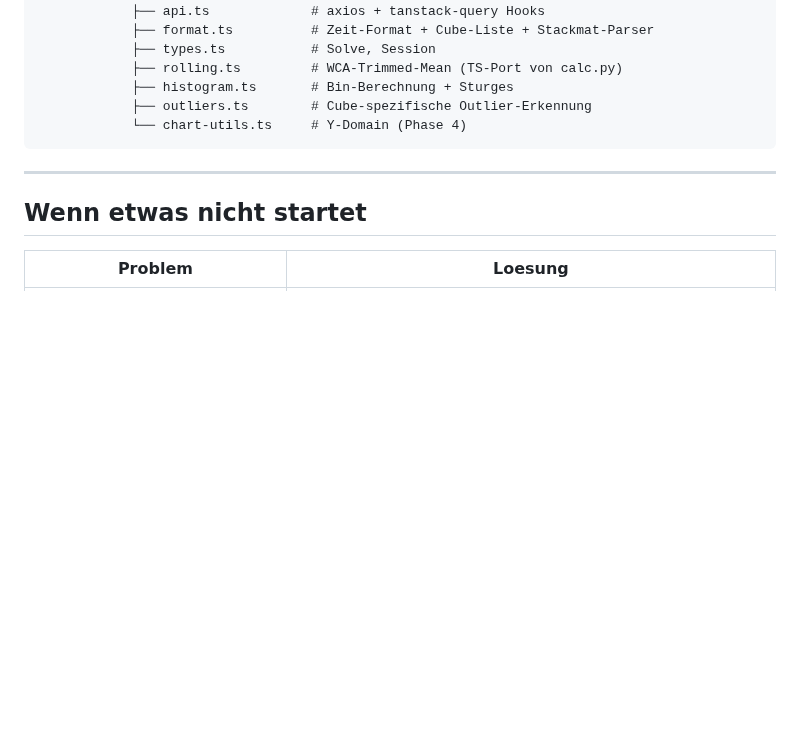
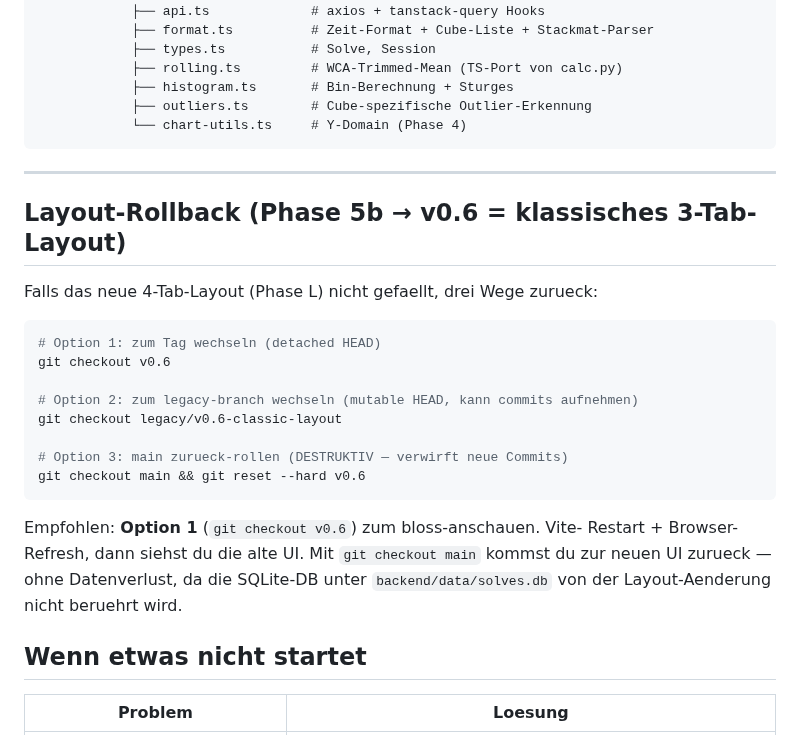
Before and after one commit to fischehaus/cubetracker, a Markdown page: NEXT_SESSION.md, the part around the change. GitHub-like rendering; blank space fills up the shorter version.

Commit message:
docs: rollback-anleitung in NEXT_SESSION + legacy/v0.6-classic-layout branch
Bevor wir das neue 4-tab-layout bauen (Phase L), sichern wir den
aktuellen stand:
- tag v0.6 zeigt schon hierher
- zusaetzlich neuer branch 'legacy/v0.6-classic-layout' fuer
  einfacheren rollback (mutable HEAD)
- NEXT_SESSION dokumentiert 3 wege zurueck

DB ist unberuehrt, alle 6202 solves bleiben — nur frontend-code
springt zurueck.

Co-Authored-By: Claude Opus 4.7 (1M context) <noreply@anthropic.com>

````diff
--- a/NEXT_SESSION.md
+++ b/NEXT_SESSION.md
@@ -221,6 +221,27 @@ cubetracker/
 
 ---
 
+## Layout-Rollback (Phase 5b → v0.6 = klassisches 3-Tab-Layout)
+
+Falls das neue 4-Tab-Layout (Phase L) nicht gefaellt, drei Wege zurueck:
+
+```powershell
+# Option 1: zum Tag wechseln (detached HEAD)
+git checkout v0.6
+
+# Option 2: zum legacy-branch wechseln (mutable HEAD, kann commits aufnehmen)
+git checkout legacy/v0.6-classic-layout
+
+# Option 3: main zurueck-rollen (DESTRUKTIV — verwirft neue Commits)
+git checkout main && git reset --hard v0.6
+```
+
+Empfohlen: **Option 1** (`git checkout v0.6`) zum bloss-anschauen. Vite-
+Restart + Browser-Refresh, dann siehst du die alte UI. Mit
+`git checkout main` kommst du zur neuen UI zurueck — ohne Datenverlust,
+da die SQLite-DB unter `backend/data/solves.db` von der Layout-Aenderung
+nicht beruehrt wird.
+
 ## Wenn etwas nicht startet
 
 | Problem | Loesung |
````
